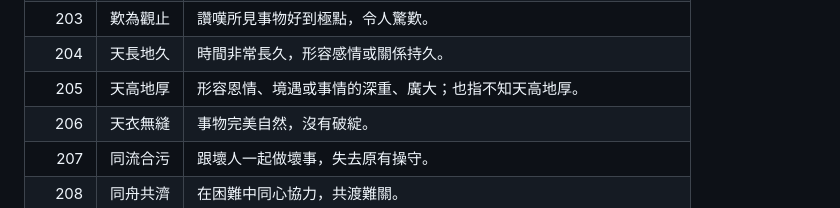
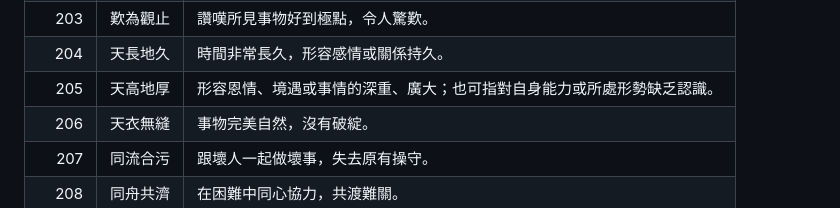
Before and after one commit to harfock/4letters, a Markdown page: data/reference/idiom-reference.md, the part around the change. Rendered like a GitHub page.

Commit message:
Sync corrected idiom explanation in reference table

```diff
--- a/data/reference/idiom-reference.md
+++ b/data/reference/idiom-reference.md
@@ -212,7 +212,7 @@
 | 202 | 談虎色變 | 一提到可怕的事就十分恐懼。 |
 | 203 | 歎為觀止 | 讚嘆所見事物好到極點，令人驚歎。 |
 | 204 | 天長地久 | 時間非常長久，形容感情或關係持久。 |
-| 205 | 天高地厚 | 形容恩情、境遇或事情的深重、廣大；也指不知天高地厚。 |
+| 205 | 天高地厚 | 形容恩情、境遇或事情的深重、廣大；也可指對自身能力或所處形勢缺乏認識。 |
 | 206 | 天衣無縫 | 事物完美自然，沒有破綻。 |
 | 207 | 同流合污 | 跟壞人一起做壞事，失去原有操守。 |
 | 208 | 同舟共濟 | 在困難中同心協力，共渡難關。 |
```
